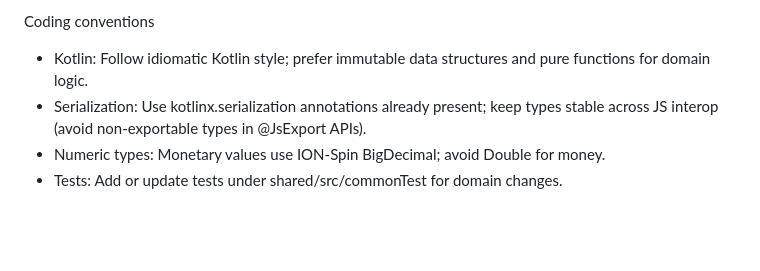
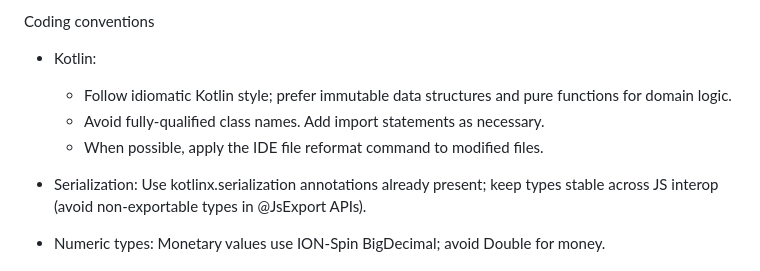
Before and after one commit to rwc-io/streamwise, a Markdown page: .junie/guidelines.md, the part around the change. GitHub-like rendering; blank space fills up the shorter version.

Commit message:
Add Junie note on using imports

```diff
--- a/.junie/guidelines.md
+++ b/.junie/guidelines.md
@@ -32,7 +32,11 @@ Data model
 - Cash flow bundles' flows reference the cash flow owner for access control.
 
 Coding conventions
-- Kotlin: Follow idiomatic Kotlin style; prefer immutable data structures and pure functions for domain logic.
+- Kotlin:
+  - Follow idiomatic Kotlin style; prefer immutable data structures and pure functions for domain logic.
+  - Avoid fully-qualified class names. Add import statements as necessary.
+  - When possible, apply the IDE file reformat command to modified files.
+
 - Serialization: Use kotlinx.serialization annotations already present; keep types stable across JS interop (avoid non-exportable types in @JsExport APIs).
 - Numeric types: Monetary values use ION‑Spin BigDecimal; avoid Double for money.
 - Tests: Add or update tests under shared/src/commonTest for domain changes.
```
